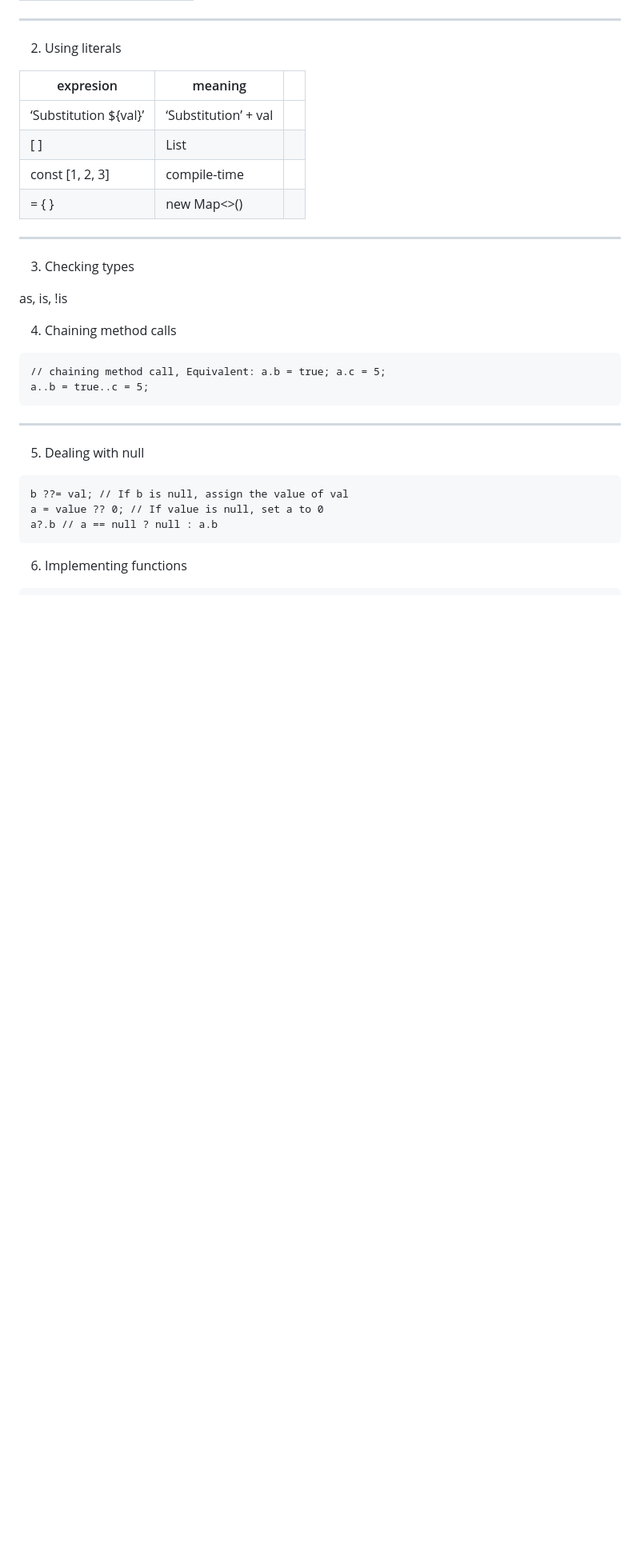
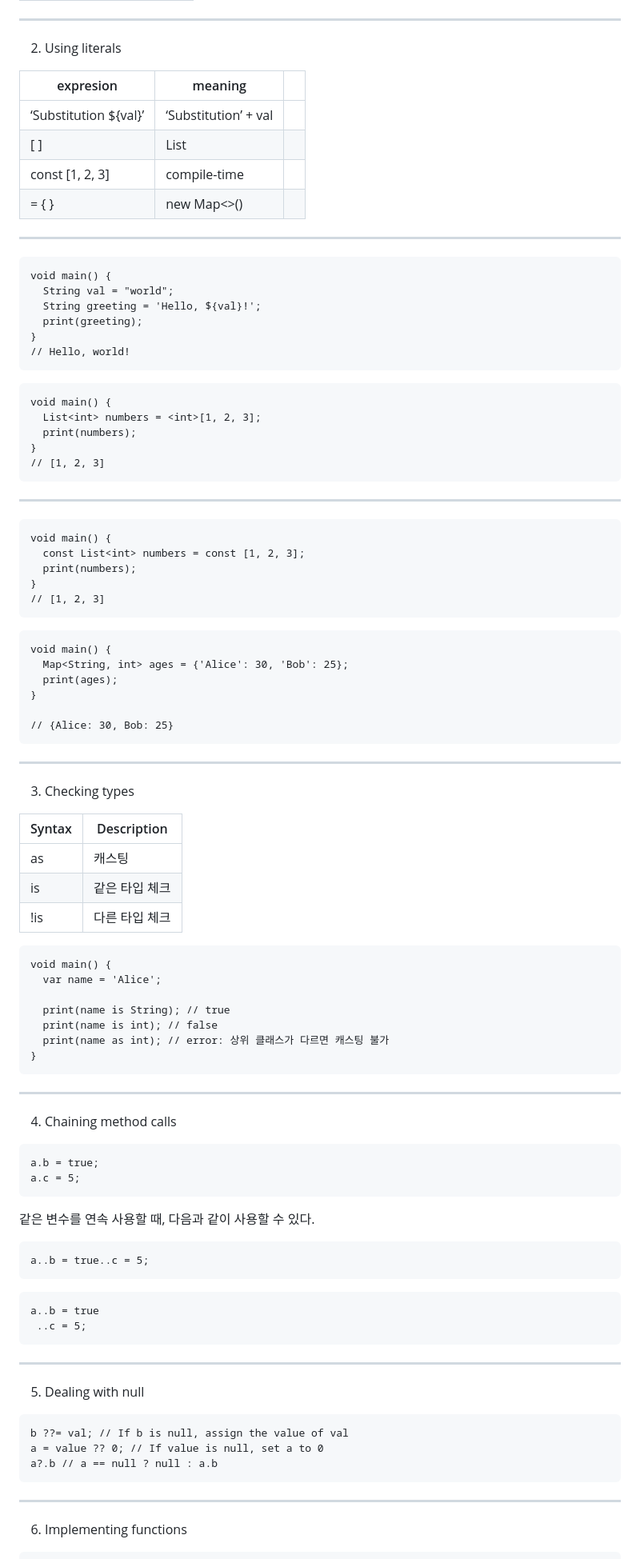
Before and after one commit to Flutter-Study-Collection/flutter-study, a Markdown page: week01/chan/dart.md, the part around one of its changes. Shown at 80% size. GitHub-like rendering; blank space fills up the shorter version.

````diff
--- a/week01/chan/dart.md
+++ b/week01/chan/dart.md
@@ -384,15 +392,78 @@ kDefaultTimeout
 
 ---
 
+```
+void main() {
+  String val = "world";
+  String greeting = 'Hello, ${val}!';
+  print(greeting);
+}
+// Hello, world!
+```
+
+```
+void main() {
+  List<int> numbers = <int>[1, 2, 3];
+  print(numbers);
+}
+// [1, 2, 3]
+```
+
+---
+
+```
+void main() {
+  const List<int> numbers = const [1, 2, 3];
+  print(numbers);
+}
+// [1, 2, 3]
+```
+
+```
+void main() {
+  Map<String, int> ages = {'Alice': 30, 'Bob': 25};
+  print(ages);
+}
+
+// {Alice: 30, Bob: 25}
+```
+
+---
+
 3. Checking types
 
-as, is, !is
+| Syntax | Description |
+|--------|-------------|
+| as     | 캐스팅        |
+| is     | 같은 타입 체크  |
+| !is    | 다른 타입 체크  |
+
+```
+void main() {
+  var name = 'Alice';
+
+  print(name is String); // true
+  print(name is int); // false
+  print(name as int); // error: 상위 클래스가 다르면 캐스팅 불가
+}
+```
+
+---
 
 4. Chaining method calls
 
 ```
-// chaining method call, Equivalent: a.b = true; a.c = 5;
+a.b = true;
+a.c = 5;
+```
+같은 변수를 연속 사용할 때, 다음과 같이 사용할 수 있다.
+```
 a..b = true..c = 5;
+```
+
+```
+a..b = true
+ ..c = 5;
 ```
 
 ---
@@ -405,5 +476,7 @@ a = value ?? 0; // If value is null, set a to 0
 a?.b // a == null ? null : a.b
 ```
 
+---
+
 6. Implementing functions
 ```
````
Also changed, not shown: other parts of week01/chan/dart.md (+62 -13 lines).
